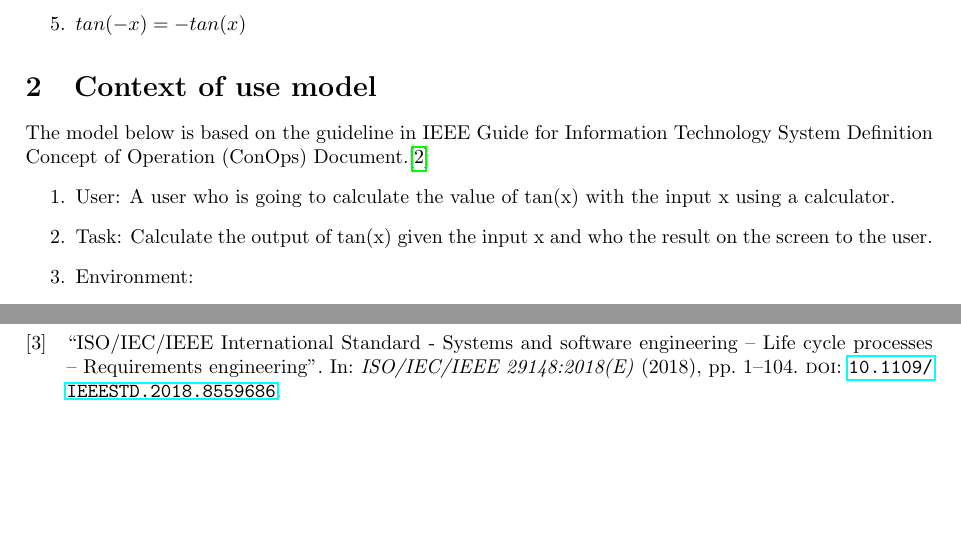
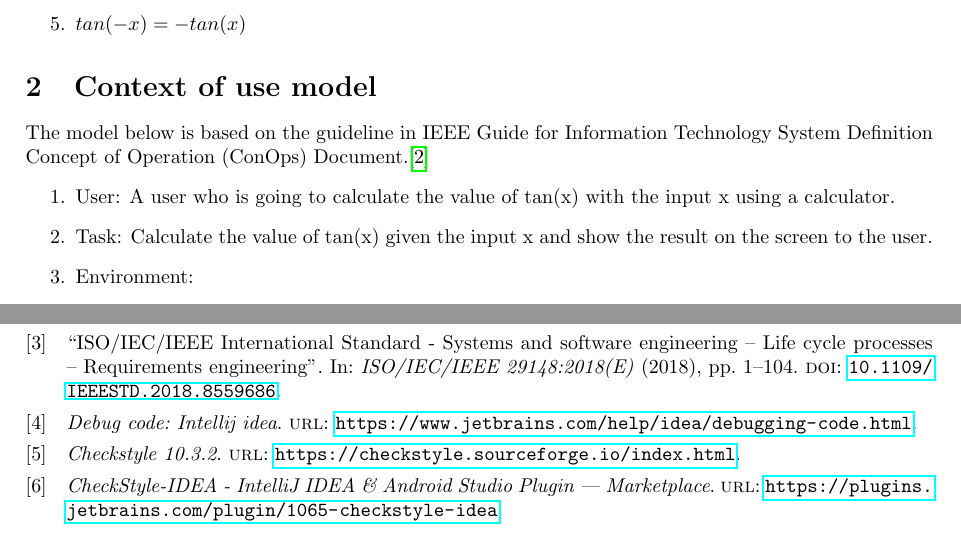
Before and after one commit to hbcbs110/SOEN6011-project, a LaTeX document (document/main.tex, which reads document/reference.bib): two parts of pages 2 and 12 of 12, joined at a grey line, cut so that both start at the same text, the shorter picture padded with empty space. Compiled offline with pdfLaTeX.

Commit message:
Update document

```diff
--- a/document/main.tex
+++ b/document/main.tex
@@ -87,7 +87,7 @@ The function tan(x), which is called tangent function, is one of the trigonometr
 The model below is based on the guideline in IEEE Guide for Information Technology System Definition Concept of Operation (ConOps) Document.\cite{1998ieee}
 \begin{enumerate}
     \item User: A user who is going to calculate the value of tan(x) with the input x using a calculator.
-    \item Task: Calculate the output of tan(x) given the input x and who the result on the screen to the user.
+    \item Task: Calculate the value of tan(x) given the input x and show the result on the screen to the user.
     \item Environment:
     \begin{itemize}
         \item Technical environment: Power supply of the calculator. Runtime environment.
--- a/document/reference.bib
+++ b/document/reference.bib
@@ -15,3 +15,9 @@
 
 @ARTICLE{8559686,
 author={},  journal={ISO/IEC/IEEE 29148:2018(E)},   title={ISO/IEC/IEEE International Standard - Systems and software engineering -- Life cycle processes -- Requirements engineering},   year={2018},  volume={},  number={},  pages={1-104},  doi={10.1109/IEEESTD.2018.8559686}}
+
+@misc{intellijideahelp, title={Debug code: Intellij idea}, url={https://www.jetbrains.com/help/idea/debugging-code.html}, journal={IntelliJ IDEA Help}, publisher={JetBrains}}
+
+@misc{checkstyle, title={Checkstyle 10.3.2}, url={https://checkstyle.sourceforge.io/index.html}, journal={checkstyle}}
+
+@misc{checkstyleplugin, title={CheckStyle-IDEA - IntelliJ IDEA \& Android Studio Plugin | Marketplace}, url={https://plugins.jetbrains.com/plugin/1065-checkstyle-idea}, journal={checkstyle}}
```
Also changed, not shown: document.pdf, document/main.tex (6 more changed lines).
